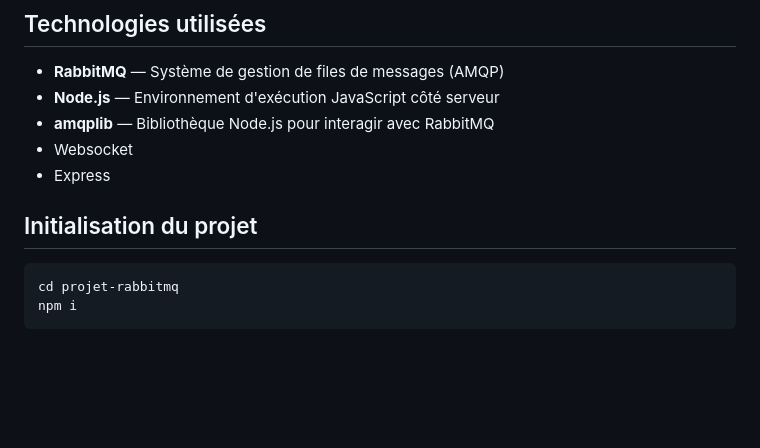
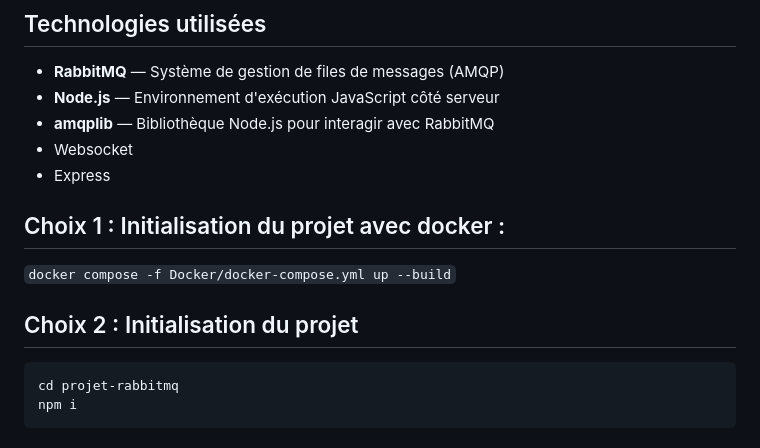
Before and after one commit to armanceau/Projet-RabbitMQ, a Markdown page: README.md, the part around the change. Rendered like a GitHub page; blank space fills up the shorter version.

````diff
--- a/README.md
+++ b/README.md
@@ -36,8 +36,11 @@ Notre projet se divise en 3 types de composants :
 - Websocket
 - Express
 
+## Choix 1 : Initialisation du projet avec docker :
 
-## Initialisation du projet
+``` docker compose -f Docker/docker-compose.yml up --build ```
+
+## Choix 2 : Initialisation du projet
 ```cmd
 cd projet-rabbitmq
 npm i
````
